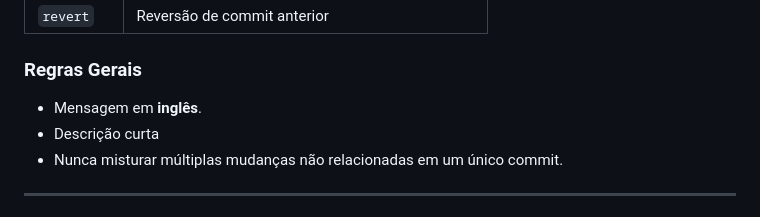
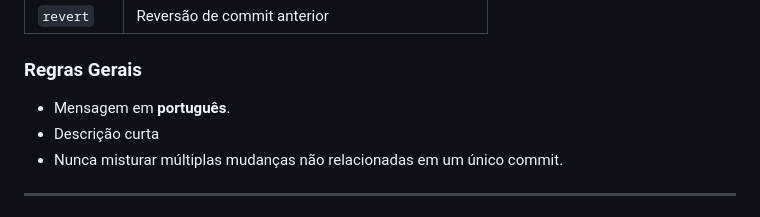
Before and after one commit to anetef/MoneyWise, a Markdown page: README.md, the part around the change. GitHub-like rendering.

Commit message:
docs: muda idioma dos commits para português no README

```diff
--- a/README.md
+++ b/README.md
@@ -307,7 +307,7 @@ chore(ci): adiciona job de lint ao pipeline
 
 ### Regras Gerais
 
-- Mensagem em **inglês**.
+- Mensagem em **português**.
 - Descrição curta
 - Nunca misturar múltiplas mudanças não relacionadas em um único commit.
 
```
